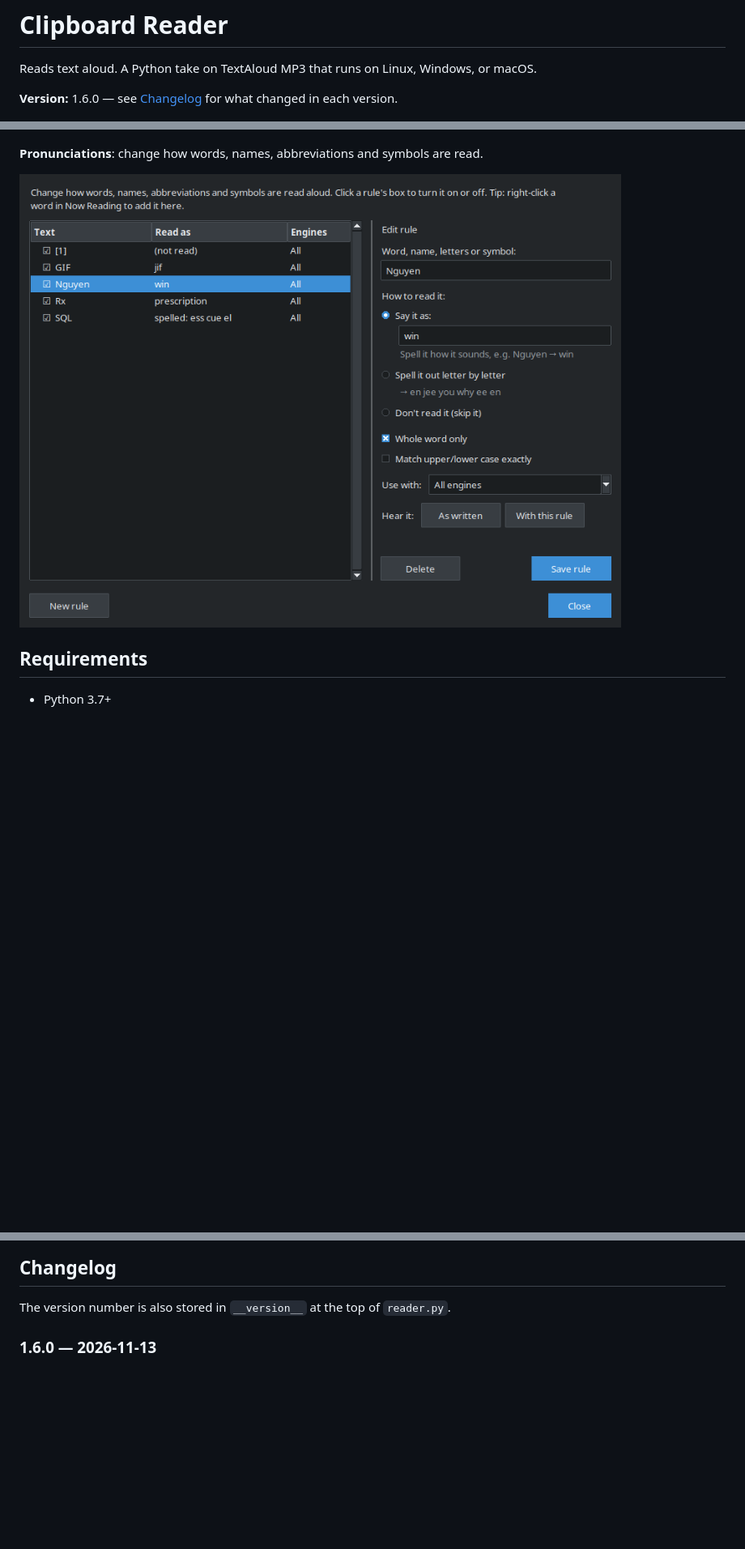
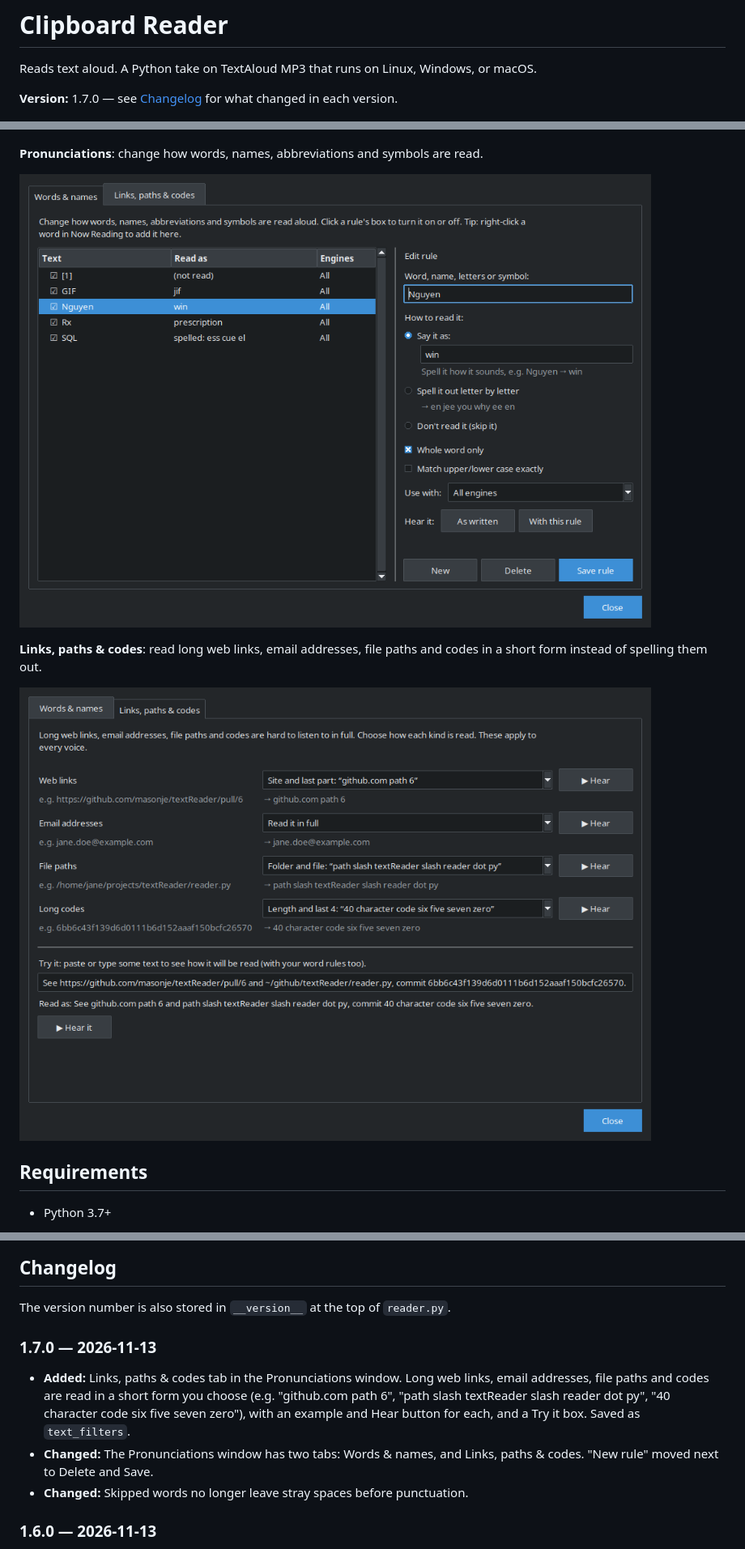
Before and after one commit to masonje/textReader, a Markdown page: README.md, 3 parts joined by grey strips. Shown at 81% size. Rendered like a GitHub page; pictures changed too: docs/screenshots/links-paths-codes.png (added), docs/screenshots/pronunciations.png; blank space fills up the shorter version.

```diff
--- a/README.md
+++ b/README.md
@@ -1,7 +1,7 @@
 # Clipboard Reader
 Reads text aloud. A Python take on TextAloud MP3 that runs on Linux, Windows, or macOS.
 
-**Version:** 1.6.0 — see [Changelog](#changelog) for what changed in each version.
+**Version:** 1.7.0 — see [Changelog](#changelog) for what changed in each version.
 
 ![Clipboard Reader in the Full view, highlighting the word being read](docs/screenshots/full-view.png)
 
@@ -23,6 +23,10 @@ So I made my own. Copilot helped me get it started, and Claude helped me turn it
 **Pronunciations**: change how words, names, abbreviations and symbols are read.
 
 ![Pronunciations editor with a rule that reads Nguyen as "win"](docs/screenshots/pronunciations.png)
+
+**Links, paths & codes**: read long web links, email addresses, file paths and codes in a short form instead of spelling them out.
+
+![Links, paths & codes tab with a Try it box](docs/screenshots/links-paths-codes.png)
 
 ## Requirements
 
@@ -216,6 +239,11 @@ In testing with gTTS, sentence starts landed within about 0.1 s of the real audi
 ## Changelog
 
 The version number is also stored in `__version__` at the top of `reader.py`.
+
+### 1.7.0 — 2026-11-13
+- **Added:** Links, paths & codes tab in the Pronunciations window. Long web links, email addresses, file paths and codes are read in a short form you choose (e.g. "github.com path 6", "path slash textReader slash reader dot py", "40 character code six five seven zero"), with an example and Hear button for each, and a Try it box. Saved as `text_filters`.
+- **Changed:** The Pronunciations window has two tabs: Words & names, and Links, paths & codes. "New rule" moved next to Delete and Save.
+- **Changed:** Skipped words no longer leave stray spaces before punctuation.
 
 ### 1.6.0 — 2026-11-13
 - **Added:** Pronunciation editor (Full view → Pronunciations…). Rules can say a word differently, spell it out letter by letter, or skip it, with whole-word, match-case and per-engine options, an on/off box per rule, and "Hear it" buttons to compare before and after. Saved as `pronunciations`.
```
Also changed, not shown: other parts of README.md (+19 -0 lines), 2 other files.
